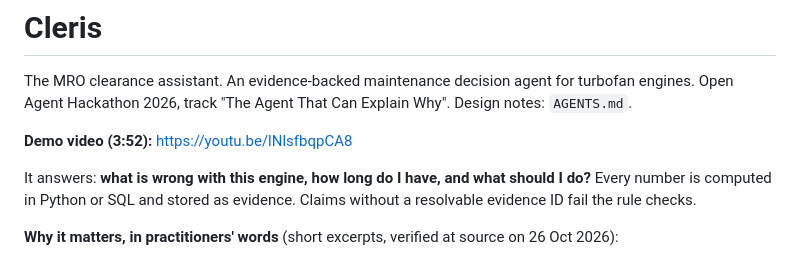
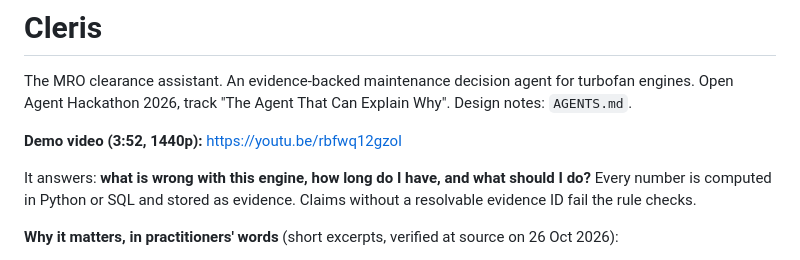
Before and after one commit to esutedjo/MaintenanceAssistant, a Markdown page: README.md, the part around the change. GitHub-like rendering.

Commit message:
Link the 1440p demo video
Co-Authored-By: Claude Opus 5.5 <noreply@anthropic.com>

```diff
--- a/README.md
+++ b/README.md
@@ -2,7 +2,7 @@
 
 The MRO clearance assistant. An evidence-backed maintenance decision agent for turbofan engines. Open Agent Hackathon 2026, track "The Agent That Can Explain Why". Design notes: `AGENTS.md`.
 
-**Demo video (3:52):** https://youtu.be/lNlsfbqpCA8
+**Demo video (3:52, 1440p):** https://youtu.be/rbfwq12gzoI
 
 It answers: **what is wrong with this engine, how long do I have, and what should I do?** Every number is computed in Python or SQL and stored as evidence. Claims without a resolvable evidence ID fail the rule checks.
 
```
